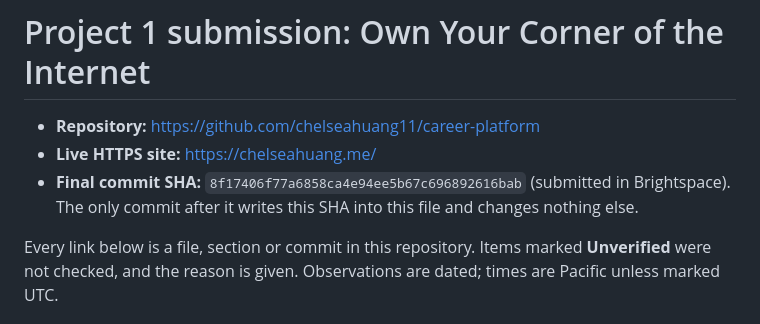
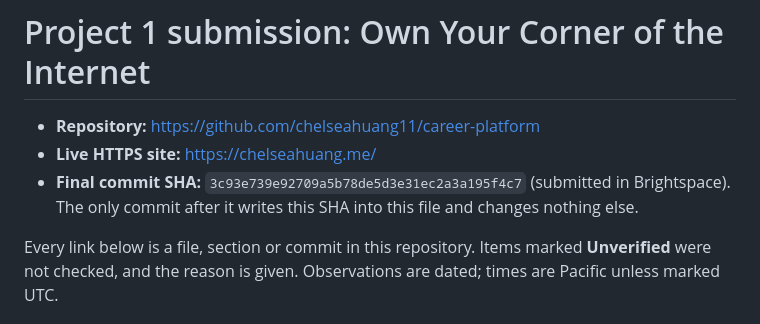
Before and after one commit to chelseahuang11/career-platform, a Markdown page: docs/project-1-submission.md, the part around the change. Drawn GitHub-style.

Commit message:
Record the final commit SHA in the submission index
Co-Authored-By: Claude Opus 5.5 (1M context) <noreply@anthropic.com>

```diff
--- a/docs/project-1-submission.md
+++ b/docs/project-1-submission.md
@@ -2,7 +2,7 @@
 
 - **Repository:** https://github.com/chelseahuang11/career-platform
 - **Live HTTPS site:** https://chelseahuang.me/
-- **Final commit SHA:** `8f17406f77a6858ca4e94ee5b67c696892616bab` (submitted in Brightspace). The only commit after it writes this SHA into this file and changes nothing else.
+- **Final commit SHA:** `3c93e739e92709a5b78de5d3e31ec2a3a195f4c7` (submitted in Brightspace). The only commit after it writes this SHA into this file and changes nothing else.
 
 Every link below is a file, section or commit in this repository. Items marked **Unverified** were not checked, and the reason is given. Observations are dated; times are Pacific unless marked UTC.
 
```
